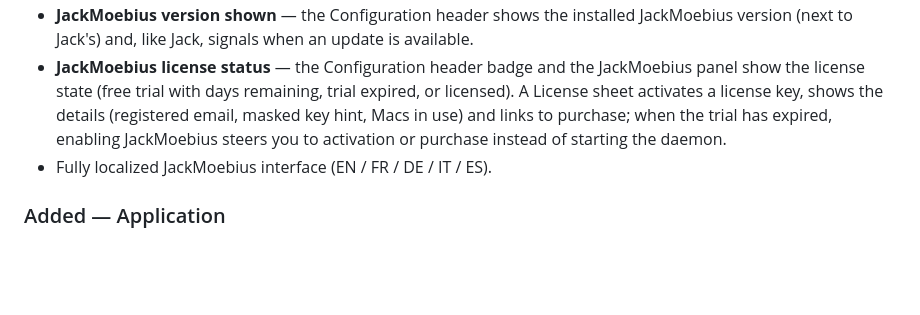
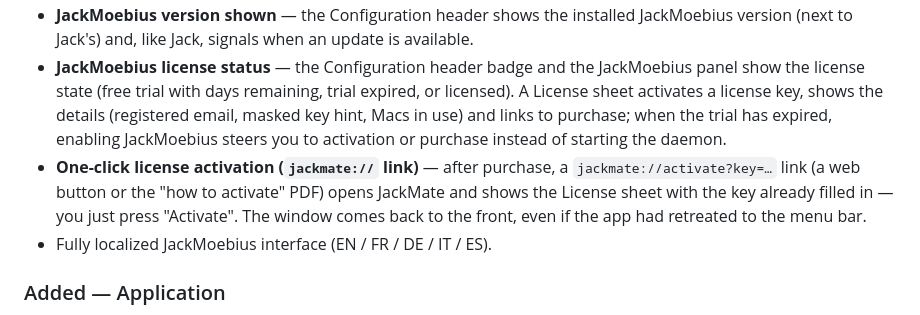
Before and after one commit to zinc75/JackMate, a Markdown page: CHANGELOG.md, the part around the change. GitHub-like rendering; blank space fills up the shorter version.

Commit message:
[JackMate] docs: changelog — one-click license activation via jackmate:// link

```diff
--- a/CHANGELOG.md
+++ b/CHANGELOG.md
@@ -23,6 +23,7 @@ Major release: **JackMoebius integration**. JackMate now drives the JackMoebius
 - **Studios ↔ JackMoebius** — a studio saves and restores the JackMoebius state: exposed apps (Output / Input with their channel counts), the system monitor (master), and per-app volumes — along with the output-device volumes (Jack's output **and** "JackMoebius Out"). On load, the daemon is restarted if needed, apps are relaunched and re-exposed, master and volumes restored; the studio is authoritative (loading a configuration without JackMoebius stops the daemon). On stopping a studio, exposures are removed and the daemon stopped — unless the "Expose native apps" option is still on (it then stays available but empty). A studio's "Save" button correctly reflects volume, exposure and master changes.
 - **JackMoebius version shown** — the Configuration header shows the installed JackMoebius version (next to Jack's) and, like Jack, signals when an update is available.
 - **JackMoebius license status** — the Configuration header badge and the JackMoebius panel show the license state (free trial with days remaining, trial expired, or licensed). A License sheet activates a license key, shows the details (registered email, masked key hint, Macs in use) and links to purchase; when the trial has expired, enabling JackMoebius steers you to activation or purchase instead of starting the daemon.
+- **One-click license activation (`jackmate://` link)** — after purchase, a `jackmate://activate?key=…` link (a web button or the "how to activate" PDF) opens JackMate and shows the License sheet with the key already filled in — you just press "Activate". The window comes back to the front, even if the app had retreated to the menu bar.
 - Fully localized JackMoebius interface (EN / FR / DE / IT / ES).
 
 ### Added — Application
```
